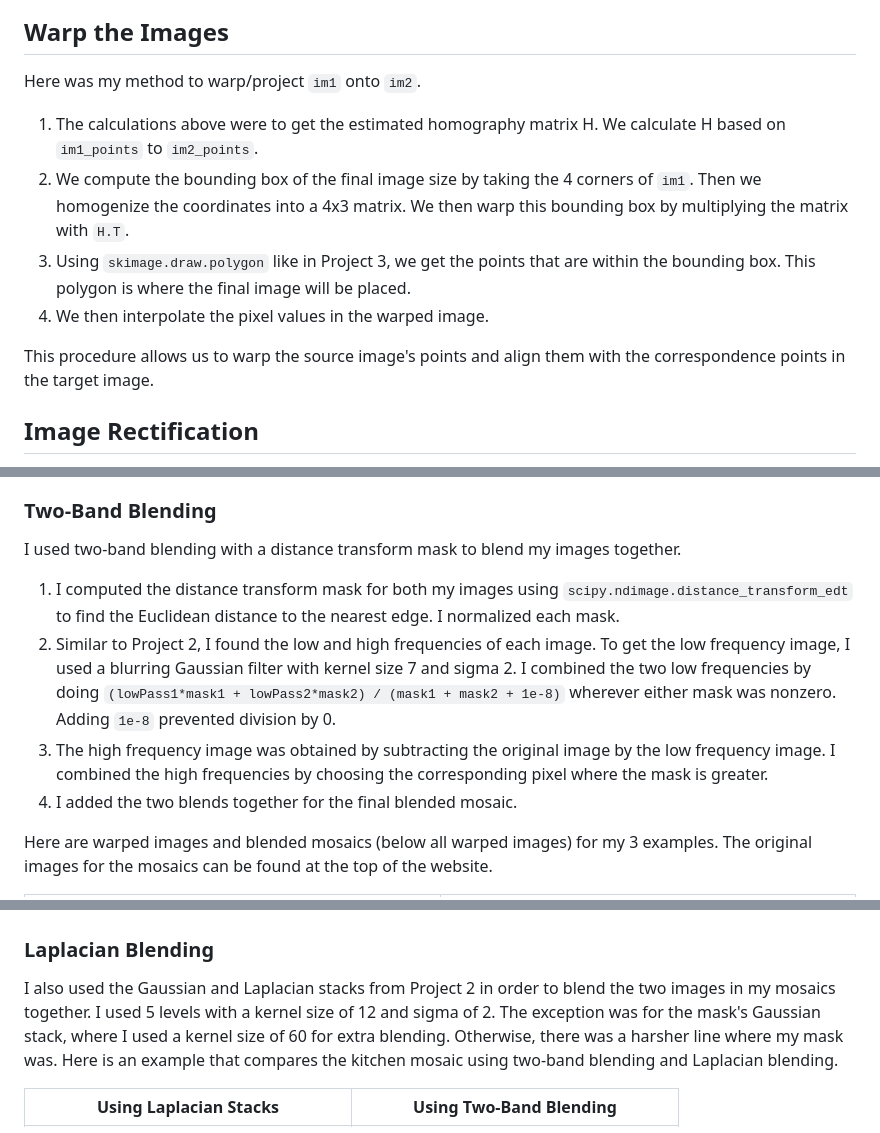
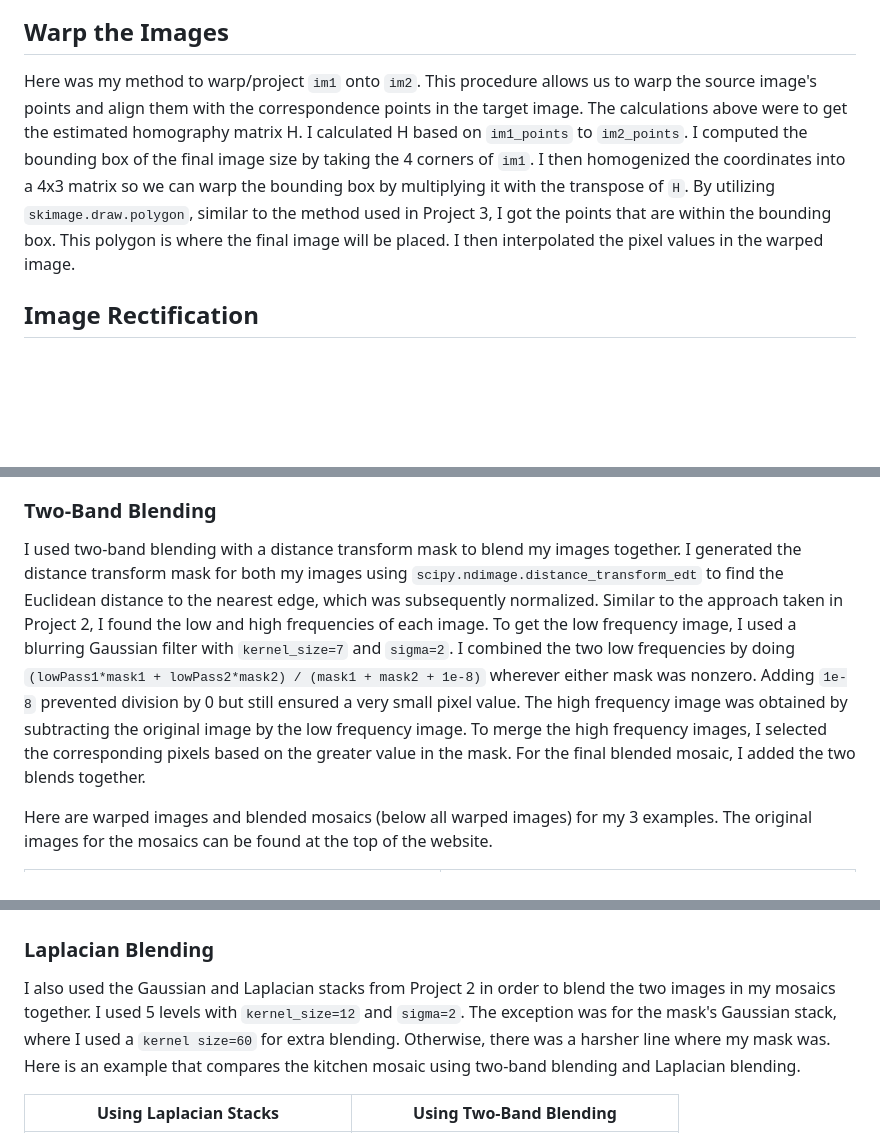
Before and after one commit to r-chitturi/r-chitturi.github.io, a Markdown page: proj4/index.md, 3 parts joined by grey strips. Drawn GitHub-style; blank space fills up the shorter version.

Commit message:
rephrasing

```diff
--- a/proj4/index.md
+++ b/proj4/index.md
@@ -101,13 +101,7 @@ y' \\
 $$
 
 ## Warp the Images
-Here was my method to warp/project `im1` onto `im2`.
-1. The calculations above were to get the estimated homography matrix H. We calculate H based on `im1_points` to `im2_points`.
-2. We compute the bounding box of the final image size by taking the 4 corners of `im1`. Then we homogenize the coordinates into a 4x3 matrix. We then warp this bounding box by multiplying the matrix with `H.T`.
-3. Using `skimage.draw.polygon` like in Project 3, we get the points that are within the bounding box. This polygon is where the final image will be placed.
-4. We then interpolate the pixel values in the warped image.
-
-This procedure allows us to warp the source image's points and align them with the correspondence points in the target image.
+Here was my method to warp/project `im1` onto `im2`. This procedure allows us to warp the source image's points and align them with the correspondence points in the target image. The calculations above were to get the estimated homography matrix H. I calculated H based on `im1_points` to `im2_points`. I computed the bounding box of the final image size by taking the 4 corners of `im1`. I then homogenized the coordinates into a 4x3 matrix so we can warp the bounding box by multiplying it with the transpose of `H`. By utilizing `skimage.draw.polygon`, similar to the method used in Project 3, I got the points that are within the bounding box. This polygon is where the final image will be placed. I then interpolated the pixel values in the warped image.
 
 ## Image Rectification
 
@@ -125,11 +119,7 @@ To generate the mosaic, I defined the corners of both input images and warped th
 
 ### Two-Band Blending
 
-I used two-band blending with a distance transform mask to blend my images together.
-1. I computed the distance transform mask for both my images using `scipy.ndimage.distance_transform_edt` to find the Euclidean distance to the nearest edge. I normalized each mask.
-2. Similar to Project 2, I found the low and high frequencies of each image. To get the low frequency image, I used a blurring Gaussian filter with kernel size 7 and sigma 2. I combined the two low frequencies by doing `(lowPass1*mask1 + lowPass2*mask2) / (mask1 + mask2 + 1e-8)` wherever either mask was nonzero. Adding `1e-8` prevented division by 0.
-3. The high frequency image was obtained by subtracting the original image by the low frequency image. I combined the high frequencies by choosing the corresponding pixel where the mask is greater.
-4. I added the two blends together for the final blended mosaic.
+I used two-band blending with a distance transform mask to blend my images together. I generated the distance transform mask for both my images using `scipy.ndimage.distance_transform_edt` to find the Euclidean distance to the nearest edge, which was subsequently normalized. Similar to the approach taken in Project 2, I found the low and high frequencies of each image. To get the low frequency image, I used a blurring Gaussian filter with `kernel_size=7` and `sigma=2`. I combined the two low frequencies by doing `(lowPass1*mask1 + lowPass2*mask2) / (mask1 + mask2 + 1e-8)` wherever either mask was nonzero. Adding `1e-8` prevented division by 0 but still ensured a very small pixel value. The high frequency image was obtained by subtracting the original image by the low frequency image. To merge the high frequency images, I selected the corresponding pixels based on the greater value in the mask. For the final blended mosaic, I added the two blends together.
 
 Here are warped images and blended mosaics (below all warped images) for my 3 examples. The original images for the mosaics can be found at the top of the website.
 
@@ -151,7 +141,7 @@ Here is an example mask image from a warped kitchen image.
 
 ### Laplacian Blending
 
-I also used the Gaussian and Laplacian stacks from Project 2 in order to blend the two images in my mosaics together. I used 5 levels with a kernel size of 12 and sigma of 2. The exception was for the mask's Gaussian stack, where I used a kernel size of 60 for extra blending. Otherwise, there was a harsher line where my mask was. Here is an example that compares the kitchen mosaic using two-band blending and Laplacian blending.
+I also used the Gaussian and Laplacian stacks from Project 2 in order to blend the two images in my mosaics together. I used 5 levels with `kernel_size=12` and `sigma=2`. The exception was for the mask's Gaussian stack, where I used a `kernel size=60` for extra blending. Otherwise, there was a harsher line where my mask was. Here is an example that compares the kitchen mosaic using two-band blending and Laplacian blending.
 
 | Using Laplacian Stacks | Using Two-Band Blending |
 | :----: | :----: |
```
Also changed, not shown: other parts of proj4/index.md (+1 -1 lines).
